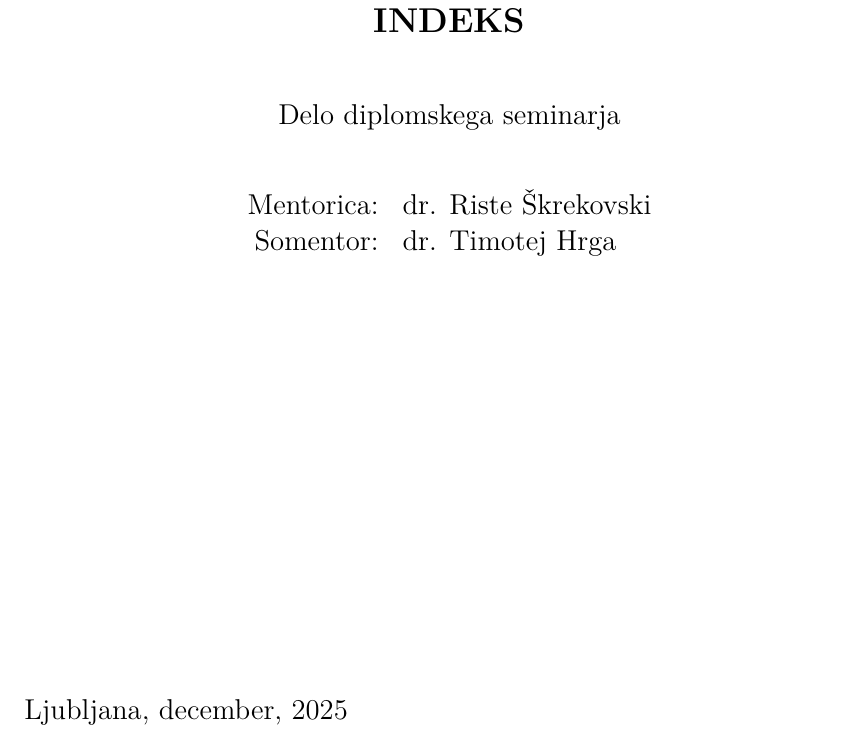
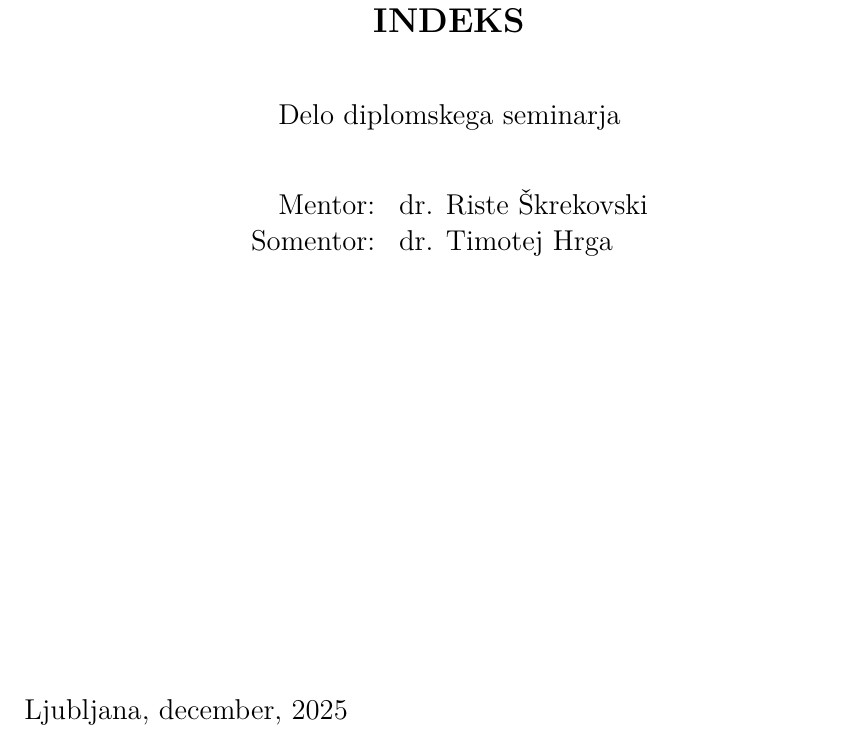
Before and after one commit to LukaLavs/project-group-11, a LaTeX document (docs/report/report.tex): part of page 1 of 17, cut so that both start at the same text. Compiled offline with pdfLaTeX.

Commit message:
Popravek pri naslovnici

```diff
--- a/docs/report/report.tex
+++ b/docs/report/report.tex
@@ -21,7 +21,7 @@
 %   - izr.~prof.~dr.~Ime Priimek
 %   - prof.~dr.~Ime Priimek
 %   za druge variante uporabite ustrezne ukaze
-\mentorica{dr. Riste Škrekovski}
+\mentor{dr. Riste Škrekovski}
 \somentor{dr. Timotej Hrga}
 
 % - leto diplome
```
Also changed, not shown: docs/report/report.pdf, 1 other file.
